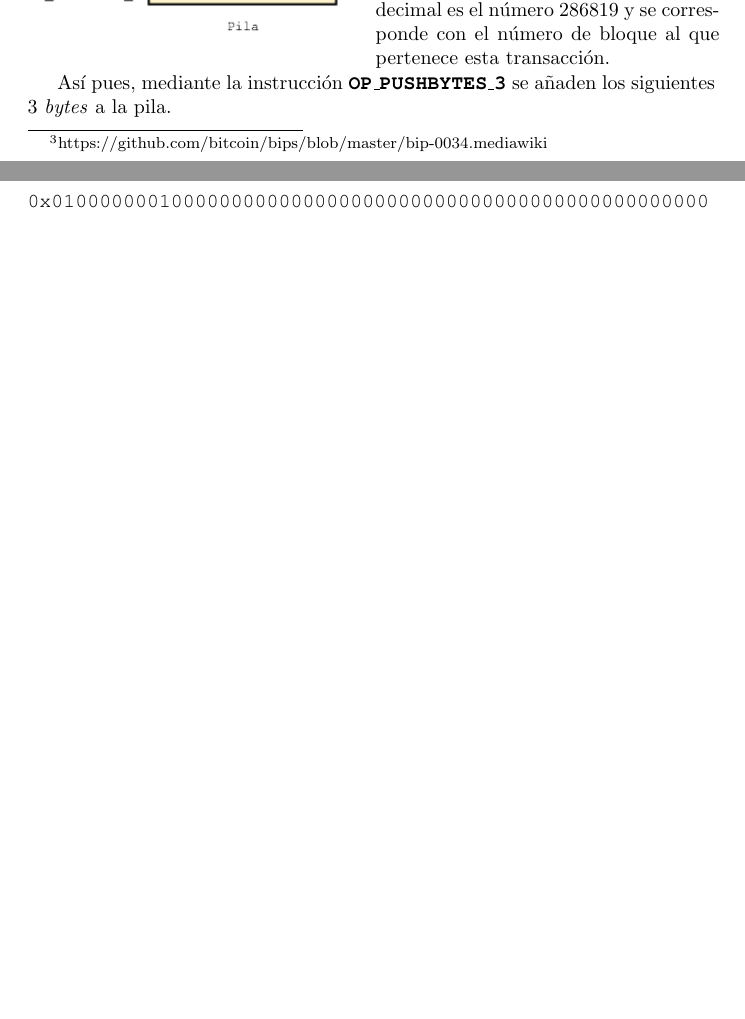
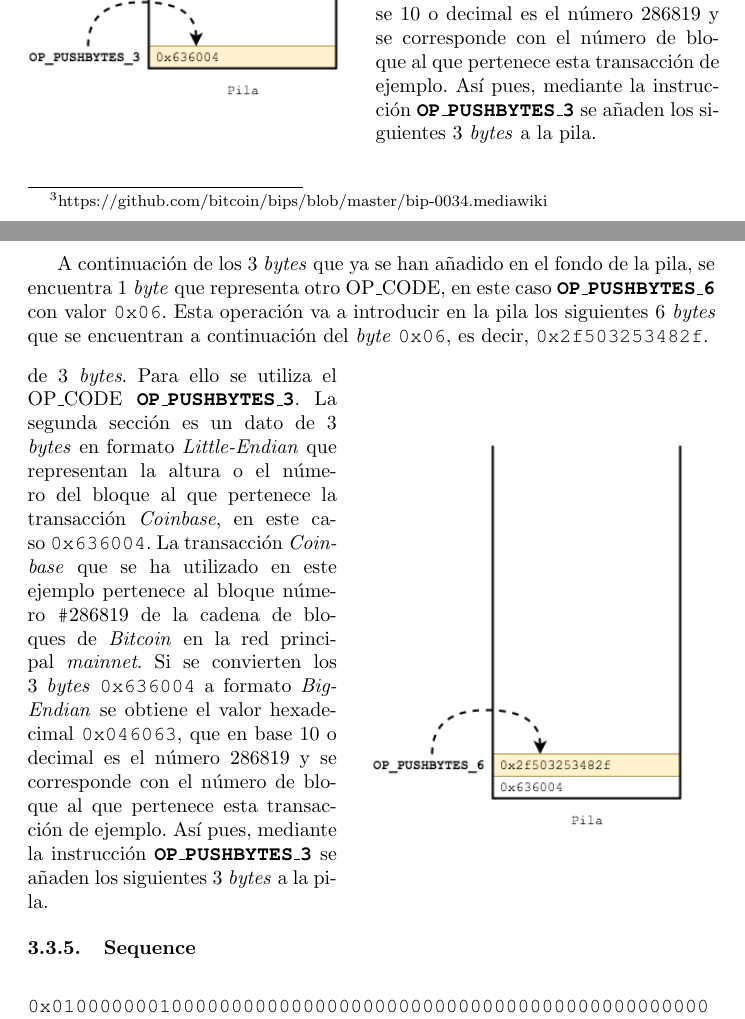
Before and after one commit to JavDomGom/Bitcoin_script_language, a LaTeX document (Bitcoin_script_language_es.tex): two parts of pages 8 and 9 of 13, joined at a grey line, cut so that both start at the same text, the shorter picture padded with empty space. Compiled offline with pdfLaTeX.

Commit message:
Update Tex file.

```diff
--- a/Bitcoin_script_language_es.tex
+++ b/Bitcoin_script_language_es.tex
@@ -266,23 +266,35 @@
         \end{array}$
     \end{figure}
 
-    Este \textit{script} introducirá diferentes datos en una pila que inicialmente está vacía. Para evitar que varias transacciones de tipo \textit{Coinbase} pertenecientes a diferentes bloques tengan el mismo valor en TXID se decidió implementar mediante la propuesta BIP34\footnote{https://github.com/bitcoin/bips/blob/master/bip-0034.mediawiki} un sistema que añade al inicio del \textit{script} un bloque de 4 \textit{bytes}, dividido en las siguientes dos secciones. La primera es una constante de 1 \textit{byte} de longitud que representa un OP\_CODE, en este caso con valor \texttt{0x03},
+    Este \textit{script} introducirá diferentes datos en una pila que inicialmente está vacía. Para evitar que varias transacciones de tipo \textit{Coinbase} pertenecientes a diferentes bloques tengan el mismo valor en TXID se decidió implementar mediante la propuesta BIP34\footnote{https://github.com/bitcoin/bips/blob/master/bip-0034.mediawiki} un sistema que añade al inicio del \textit{script} un bloque de 4 \textit{bytes}, dividido en las siguientes dos secciones. La primera es una constante de 1 \textit{byte} de longitud que representa un OP\_CODE, en este caso con valor \texttt{0x03}, e indica \ que el \ siguiente dato que \ se va a colocar en \ la pila tiene \ una longitud
 
     \vspace{1mm}
+
     \noindent
     \begin{minipage}{0.50\textwidth}
         \includegraphics[scale=0.55]{img/Bitcoin_transactions_stack_01.png}
     \end{minipage}
     \hfill
     \begin{minipage}{0.50\textwidth}
-        e indica que el siguiente dato que se va a colocar en la pila tiene una longitud de 3 \textit{bytes}. Para ello se utiliza el OP\_CODE \textbf{\texttt{OP\_PUSHBYTES\_3}}.
-
-        La segunda sección es un dato de 3 \textit{bytes} en formato \textit{Little-Endian} que representan la altura o el número del bloque al que pertenece la transacción \textit{Coinbase}, en este caso \texttt{0x636004}. La transacción \textit{Coinbase} que se ha utilizado en este ejemplo pertenece al bloque número \texttt{\#}286819 de la cadena de bloques de \textit{Bitcoin} en la red principal \textit{mainnet}. Si se convierten los 3 \textit{bytes} \texttt{0x636004} a formato \textit{Big-Endian} se obtiene el valor hexadecimal \texttt{0x046063}, que en base 10 o decimal es el número 286819 y se corresponde con el número de bloque al que pertenece esta transacción.
+        de 3 \textit{bytes}. Para ello se utiliza el OP\_CODE \textbf{\texttt{OP\_PUSHBYTES\_3}}. La segunda sección es un dato de 3 \textit{bytes} en formato \textit{Little-Endian} que representan la altura o el número del bloque al que pertenece la transacción \textit{Coinbase}, en este caso \texttt{0x636004}. La transacción \textit{Coinbase} que se ha utilizado en este ejemplo pertenece al bloque número \texttt{\#}286819 de la cadena de bloques de \textit{Bitcoin} en la red principal \textit{mainnet}. Si se convierten los 3 \textit{bytes} \texttt{0x636004} a formato \textit{Big-Endian} se obtiene el valor hexadecimal \texttt{0x046063}, que en base 10 o decimal es el número 286819 y se corresponde con el número de bloque al que pertenece esta transacción de ejemplo. Así pues, mediante la instrucción \textbf{\texttt{OP\_PUSHBYTES\_3}} se añaden los siguientes 3 \textit{bytes} a la pila.
     \end{minipage}
 
-     \vspace{1mm}
+    \vspace{1mm}
 
-    Así pues, mediante la instrucción \textbf{\texttt{OP\_PUSHBYTES\_3}} se añaden los siguientes 3 \textit{bytes} a la pila.
+    $\\$
+
+    A continuación de los 3 \textit{bytes} que ya se han añadido en el fondo de la pila, se encuentra 1 \textit{byte} que representa otro OP\_CODE, en este caso \textbf{\texttt{OP\_PUSHBYTES\_6}} con valor \texttt{0x06}. Esta operación va a introducir en la pila los siguientes 6 \textit{bytes} que se encuentran a continuación del \textit{byte} \texttt{0x06}, es decir, \texttt{0x2f503253482f}.
+
+    $\\$
+    \noindent
+    \begin{minipage}{0.45\textwidth}
+        de 3 \textit{bytes}. Para ello se utiliza el OP\_CODE \textbf{\texttt{OP\_PUSHBYTES\_3}}. La segunda sección es un dato de 3 \textit{bytes} en formato \textit{Little-Endian} que representan la altura o el número del bloque al que pertenece la transacción \textit{Coinbase}, en este caso \texttt{0x636004}. La transacción \textit{Coinbase} que se ha utilizado en este ejemplo pertenece al bloque número \texttt{\#}286819 de la cadena de bloques de \textit{Bitcoin} en la red principal \textit{mainnet}. Si se convierten los 3 \textit{bytes} \texttt{0x636004} a formato \textit{Big-Endian} se obtiene el valor hexadecimal \texttt{0x046063}, que en base 10 o decimal es el número 286819 y se corresponde con el número de bloque al que pertenece esta transacción de ejemplo. Así pues, mediante la instrucción \textbf{\texttt{OP\_PUSHBYTES\_3}} se añaden los siguientes 3 \textit{bytes} a la pila.
+    \end{minipage}
+    \hfill
+    \noindent
+    \begin{minipage}{0.50\textwidth}
+        \includegraphics[scale=0.55]{img/Bitcoin_transactions_stack_02.png}
+    \end{minipage}
 
     \subsubsection{Sequence}
 
```
